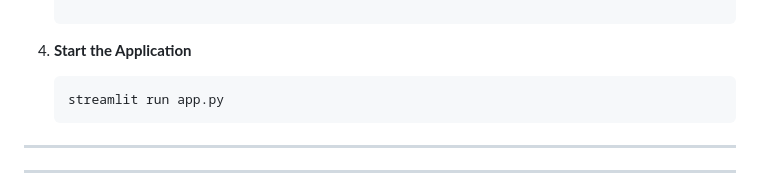
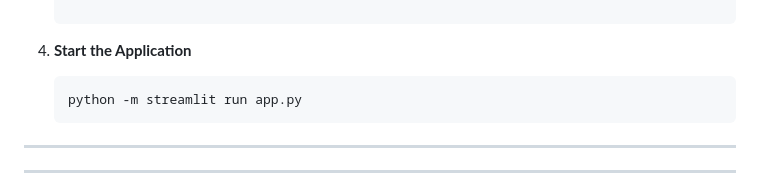
Before and after one commit to Amna-Hassan04/Serenity-Guide, a Markdown page: README.md, the part around the change. Rendered like a GitHub page.

Commit message:
Update README.md
python -m keyword and flag added to avoid module running errors that may occur on some systems.

````diff
--- a/README.md
+++ b/README.md
@@ -53,7 +53,7 @@ To set up SereniFi on your local machine, follow these steps:
 
 4. **Start the Application**
    ```bash
-   streamlit run app.py
+   python -m streamlit run app.py
    ```
 
 ---
````
